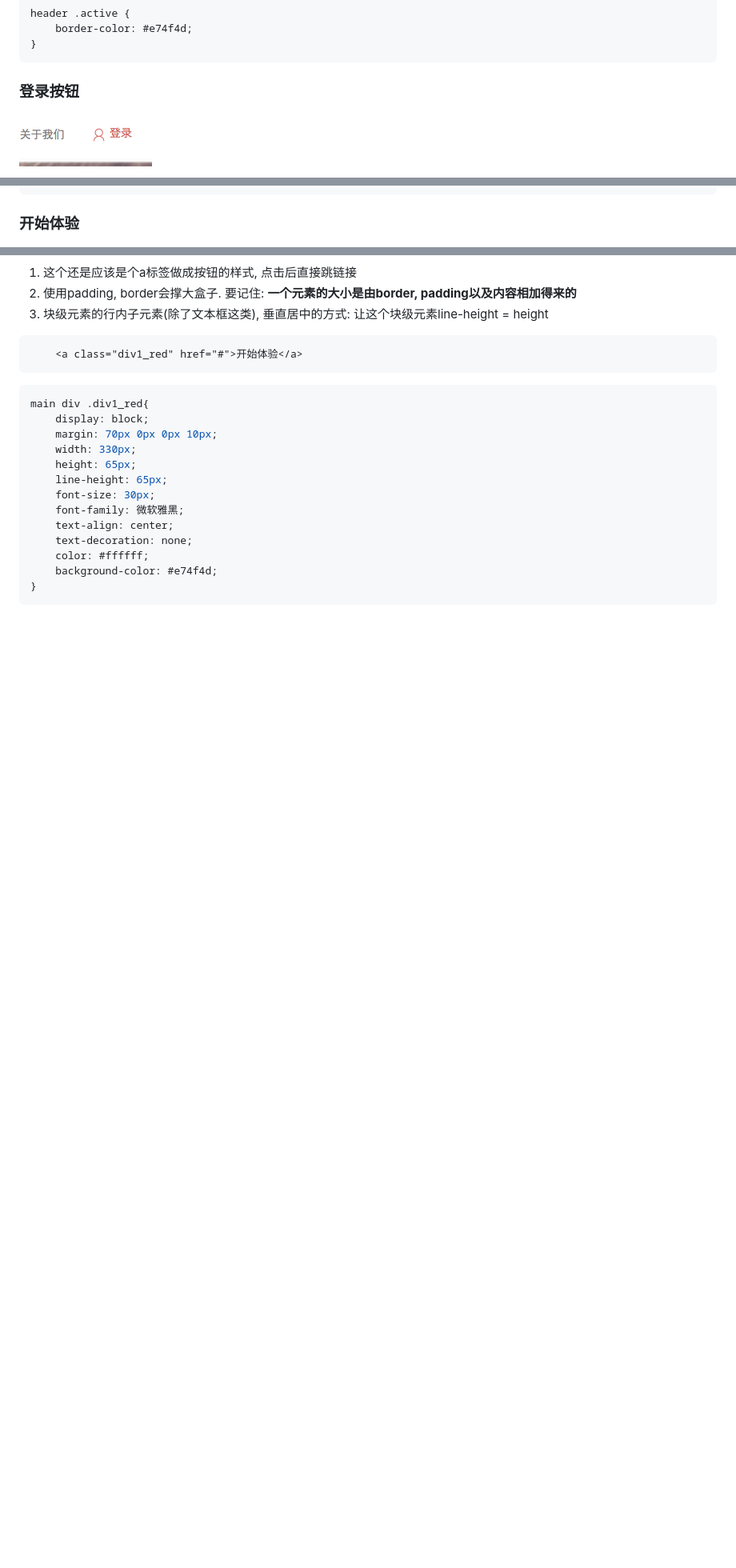
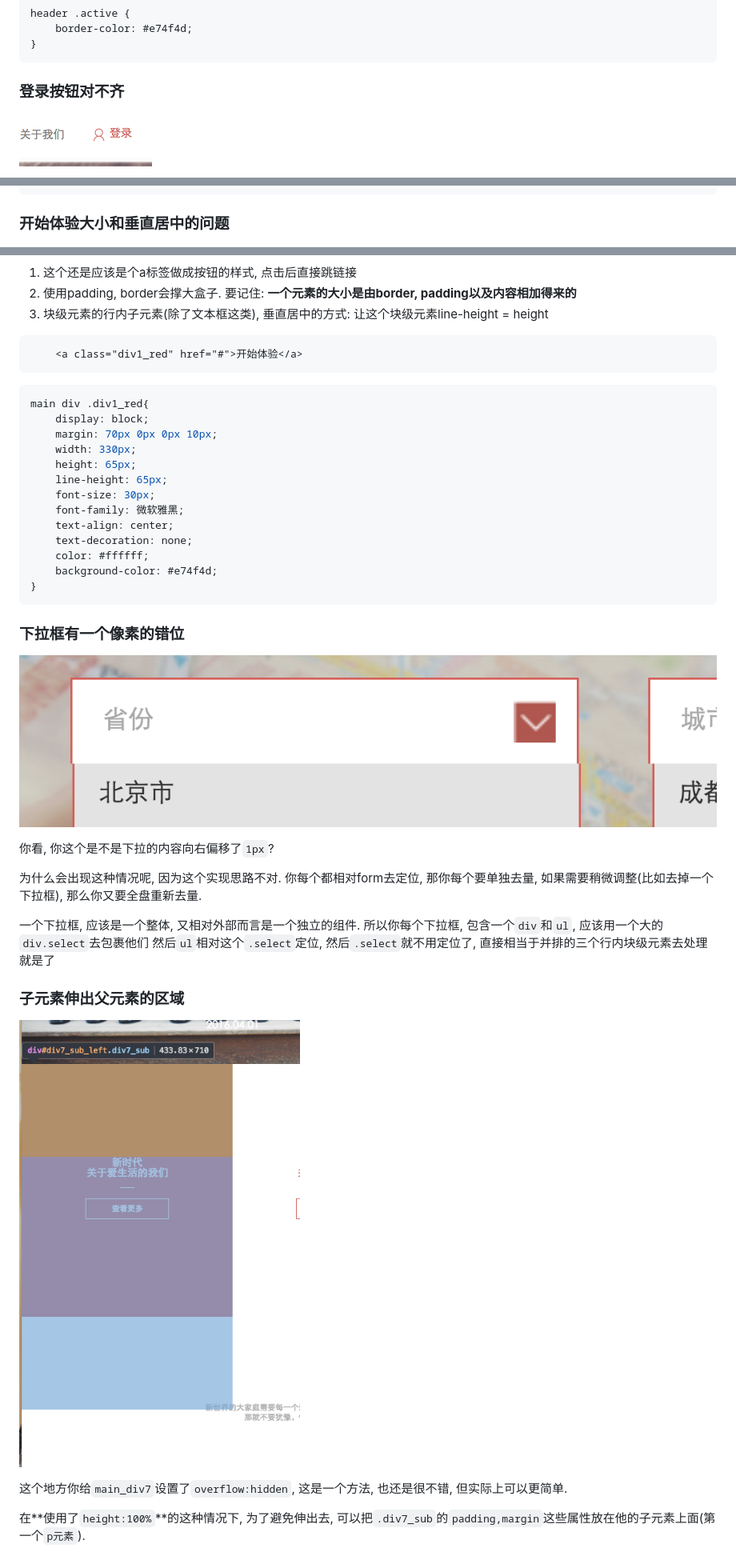
Before and after one commit to Miyaaaa/FElearn, a Markdown page: doc/改进建议.md, 3 parts joined by grey strips. Shown: that part at 80% size. Rendered like a GitHub page; pictures changed too: doc/image/task7/overflow.png (added), doc/image/task7/select.png (added); blank space fills up the shorter version.

````diff
--- a/doc/改进建议.md
+++ b/doc/改进建议.md
@@ -23,7 +23,7 @@ header .active {
 }
 ```
 
-### 登录按钮
+### 登录按钮对不齐
 
 ![login](./image/task7/login.png)
 
@@ -55,7 +55,7 @@ header .enroll{
 }
 ```
 
-### 开始体验
+### 开始体验大小和垂直居中的问题
 
 ![begin](./image/task7/begin.png)
 
@@ -82,3 +82,23 @@ main div .div1_red{
     background-color: #e74f4d;
 }
 ```
+
+### 下拉框有一个像素的错位
+
+![select](./image/task7/select.png)
+
+你看, 你这个是不是下拉的内容向右偏移了`1px`?
+
+为什么会出现这种情况呢, 因为这个实现思路不对.
+你每个都相对form去定位, 那你每个要单独去量, 如果需要稍微调整(比如去掉一个下拉框), 那么你又要全盘重新去量.
+
+一个下拉框, 应该是一个整体, 又相对外部而言是一个独立的组件. 所以你每个下拉框, 包含一个`div`和`ul`, 应该用一个大的`div.select`去包裹他们
+然后`ul`相对这个`.select`定位, 然后`.select`就不用定位了, 直接相当于并排的三个行内块级元素去处理就是了
+
+### 子元素伸出父元素的区域
+
+![overflow](./image/task7/overflow.png)
+
+这个地方你给`main_div7`设置了`overflow:hidden`, 这是一个方法, 也还是很不错, 但实际上可以更简单.
+
+在**使用了`height:100%`**的这种情况下, 为了避免伸出去, 可以把`.div7_sub`的`padding,margin`这些属性放在他的子元素上面(第一个`p元素`).
````
Also changed, not shown: 1 other file.
